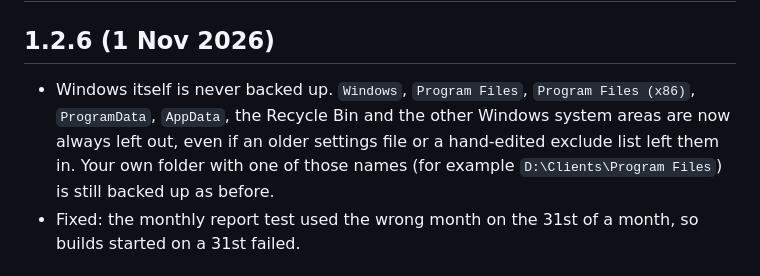
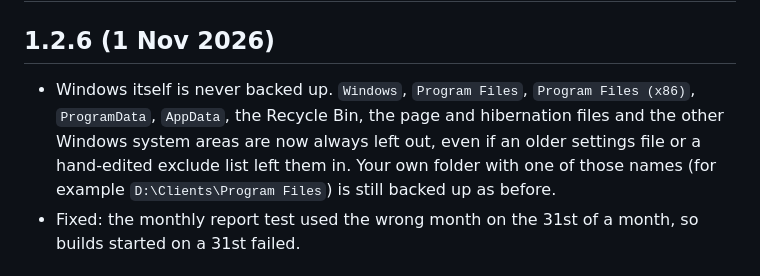
Before and after one commit to selvasocial26/selva-sync, a Markdown page: CHANGELOG.md, the part around the change. GitHub-like rendering.

Commit message:
Changelog: mention page and hibernation files
Co-Authored-By: Claude Opus 5 <noreply@anthropic.com>
Claude-Session: https://claude.ai/code/session_01MWqeGucqNrerUdtuT96WoJ

```diff
--- a/CHANGELOG.md
+++ b/CHANGELOG.md
@@ -2,7 +2,7 @@
 
 ## 1.2.6 (1 Nov 2026)
 
-- Windows itself is never backed up. `Windows`, `Program Files`, `Program Files (x86)`, `ProgramData`, `AppData`, the Recycle Bin and the other Windows system areas are now always left out, even if an older settings file or a hand-edited exclude list left them in. Your own folder with one of those names (for example `D:\Clients\Program Files`) is still backed up as before.
+- Windows itself is never backed up. `Windows`, `Program Files`, `Program Files (x86)`, `ProgramData`, `AppData`, the Recycle Bin, the page and hibernation files and the other Windows system areas are now always left out, even if an older settings file or a hand-edited exclude list left them in. Your own folder with one of those names (for example `D:\Clients\Program Files`) is still backed up as before.
 - Fixed: the monthly report test used the wrong month on the 31st of a month, so builds started on a 31st failed.
 
 ## 1.2.5 (25 Oct 2026)
```
